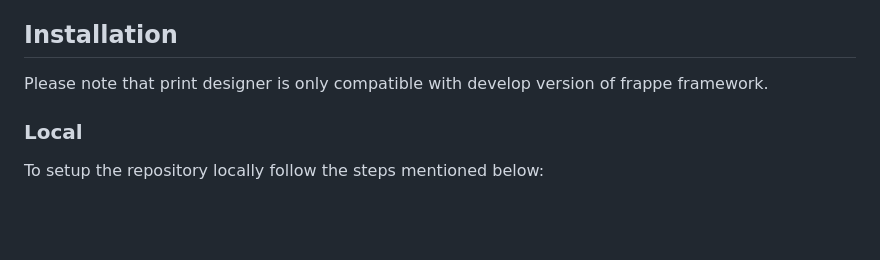
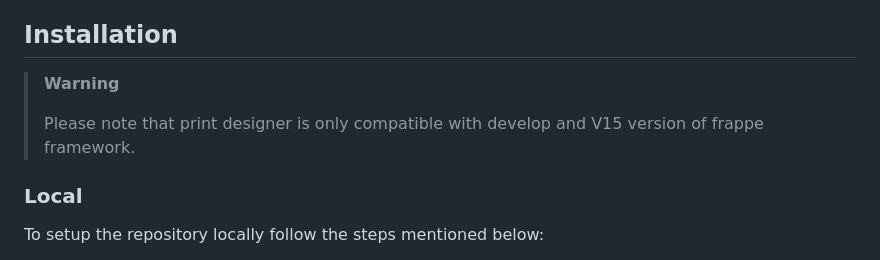
Before and after one commit to frappe/print_designer, a Markdown page: README.md, the part around one of its changes. GitHub-like rendering; blank space fills up the shorter version.

Commit message:
Update README.md
Added Screenshot of Interface and made v15 warning more prominent.

```diff
--- a/README.md
+++ b/README.md
@@ -61,7 +64,9 @@ https://github.com/frappe/print_designer/assets/39730881/b9cb5db7-1336-475c-9d82
 </details>
 
 ## Installation
-Please note that print designer is only compatible with develop version of frappe framework.
+> **Warning**
+>
+> Please note that print designer is only compatible with develop and V15 version of frappe framework.
 ### Local
 
 To setup the repository locally follow the steps mentioned below:
```
Also changed, not shown: other parts of README.md (+6 -3 lines).
